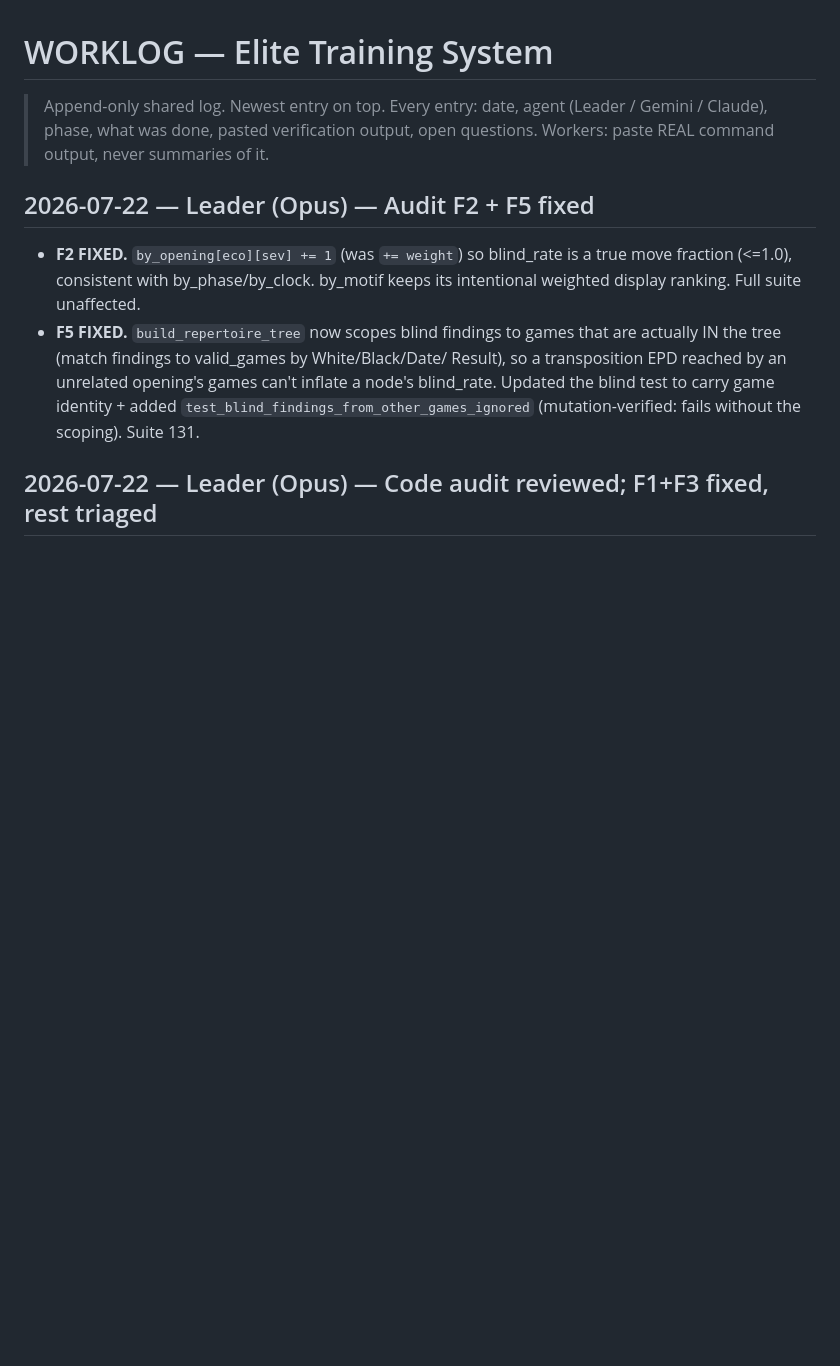
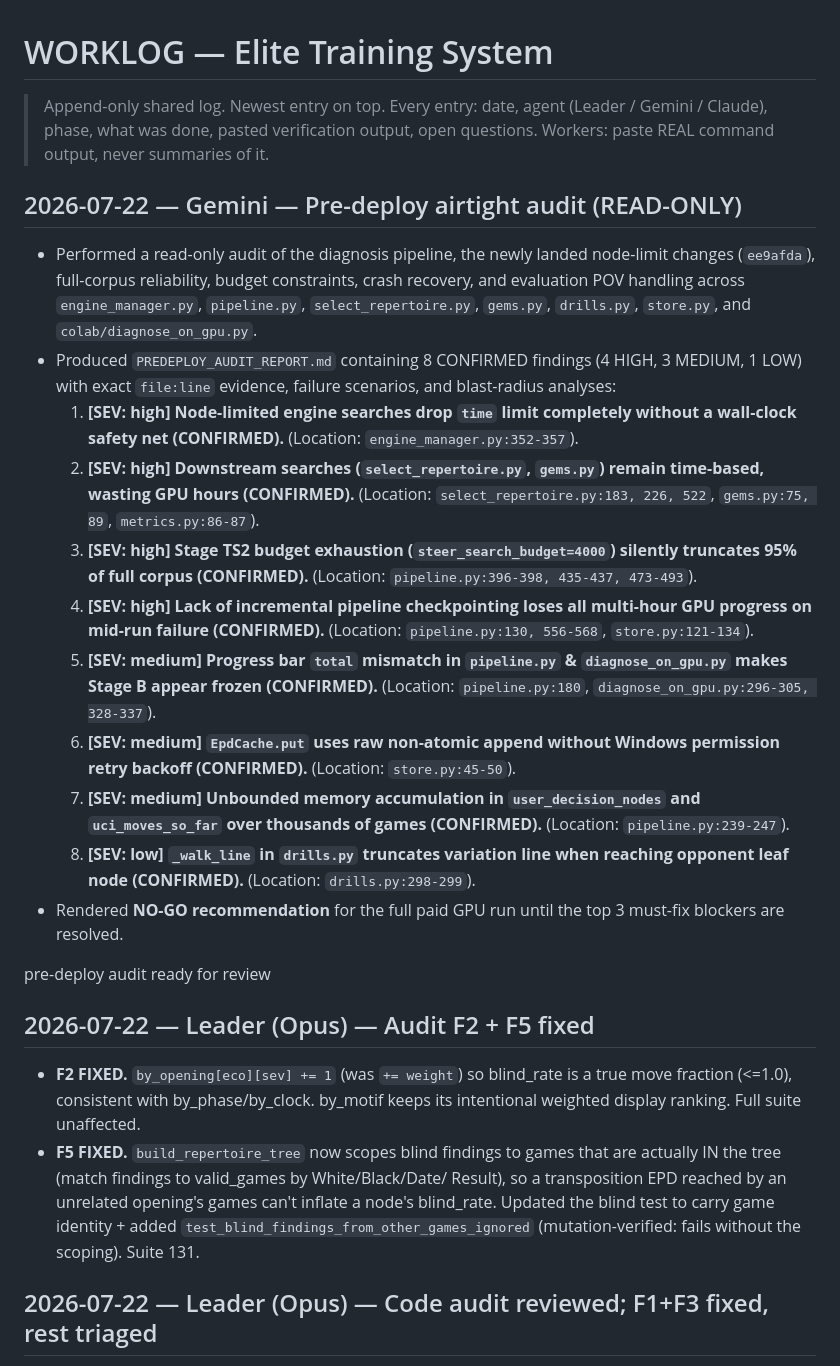
Before and after one commit to thejusmahajan/chess_speak_out_loud, a Markdown page: WORKLOG_TRAINING.md, the part around the change. GitHub-like rendering; blank space fills up the shorter version.

```diff
--- a/WORKLOG_TRAINING.md
+++ b/WORKLOG_TRAINING.md
@@ -3,6 +3,22 @@
 > Append-only shared log. Newest entry on top. Every entry: date, agent
 > (Leader / Gemini / Claude), phase, what was done, pasted verification output,
 > open questions. Workers: paste REAL command output, never summaries of it.
+
+## 2026-07-22 — Gemini — Pre-deploy airtight audit (READ-ONLY)
+
+- Performed a read-only audit of the diagnosis pipeline, the newly landed node-limit changes (`ee9afda`), full-corpus reliability, budget constraints, crash recovery, and evaluation POV handling across `engine_manager.py`, `pipeline.py`, `select_repertoire.py`, `gems.py`, `drills.py`, `store.py`, and `colab/diagnose_on_gpu.py`.
+- Produced `PREDEPLOY_AUDIT_REPORT.md` containing 8 CONFIRMED findings (4 HIGH, 3 MEDIUM, 1 LOW) with exact `file:line` evidence, failure scenarios, and blast-radius analyses:
+  1. **[SEV: high] Node-limited engine searches drop `time` limit completely without a wall-clock safety net (CONFIRMED).** (Location: `engine_manager.py:352-357`).
+  2. **[SEV: high] Downstream searches (`select_repertoire.py`, `gems.py`) remain time-based, wasting GPU hours (CONFIRMED).** (Location: `select_repertoire.py:183, 226, 522`, `gems.py:75, 89`, `metrics.py:86-87`).
+  3. **[SEV: high] Stage TS2 budget exhaustion (`steer_search_budget=4000`) silently truncates 95% of full corpus (CONFIRMED).** (Location: `pipeline.py:396-398, 435-437, 473-493`).
+  4. **[SEV: high] Lack of incremental pipeline checkpointing loses all multi-hour GPU progress on mid-run failure (CONFIRMED).** (Location: `pipeline.py:130, 556-568`, `store.py:121-134`).
+  5. **[SEV: medium] Progress bar `total` mismatch in `pipeline.py` & `diagnose_on_gpu.py` makes Stage B appear frozen (CONFIRMED).** (Location: `pipeline.py:180`, `diagnose_on_gpu.py:296-305, 328-337`).
+  6. **[SEV: medium] `EpdCache.put` uses raw non-atomic append without Windows permission retry backoff (CONFIRMED).** (Location: `store.py:45-50`).
+  7. **[SEV: medium] Unbounded memory accumulation in `user_decision_nodes` and `uci_moves_so_far` over thousands of games (CONFIRMED).** (Location: `pipeline.py:239-247`).
+  8. **[SEV: low] `_walk_line` in `drills.py` truncates variation line when reaching opponent leaf node (CONFIRMED).** (Location: `drills.py:298-299`).
+- Rendered **NO-GO recommendation** for the full paid GPU run until the top 3 must-fix blockers are resolved.
+
+pre-deploy audit ready for review
 
 ## 2026-07-22 — Leader (Opus) — Audit F2 + F5 fixed
 - **F2 FIXED.** `by_opening[eco][sev] += 1` (was `+= weight`) so blind_rate is a
```
Also changed, not shown: PREDEPLOY_AUDIT_REPORT.md (added, +192 -0 lines).
